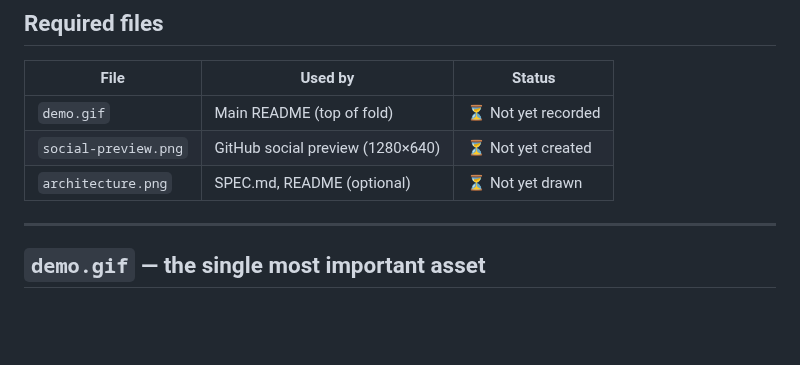
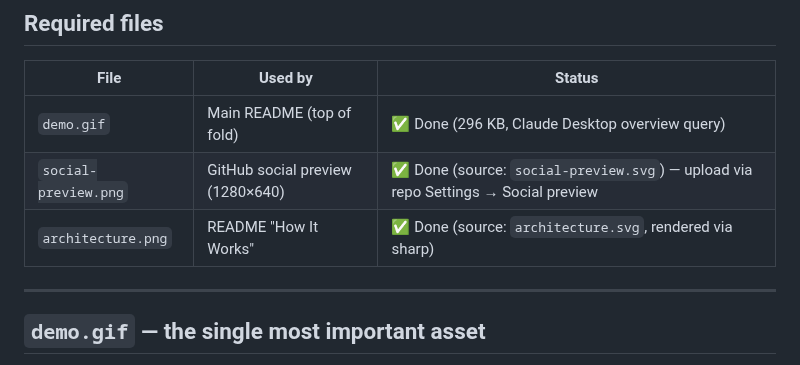
Before and after one commit to vitalio-sh/thunderbird-cli, a Markdown page: assets/README.md, the part around the change. Rendered like a GitHub page; blank space fills up the shorter version.

```diff
--- a/assets/README.md
+++ b/assets/README.md
@@ -6,9 +6,9 @@ Demo GIFs, screenshots, and branding materials for the README and social preview
 
 | File | Used by | Status |
 |---|---|---|
-| `demo.gif` | Main README (top of fold) | ⏳ Not yet recorded |
-| `social-preview.png` | GitHub social preview (1280×640) | ⏳ Not yet created |
-| `architecture.png` | SPEC.md, README (optional) | ⏳ Not yet drawn |
+| `demo.gif` | Main README (top of fold) | ✅ Done (296 KB, Claude Desktop overview query) |
+| `social-preview.png` | GitHub social preview (1280×640) | ✅ Done (source: `social-preview.svg`) — upload via repo Settings → Social preview |
+| `architecture.png` | README "How It Works" | ✅ Done (source: `architecture.svg`, rendered via sharp) |
 
 ---
 
```
Also changed, not shown: README.md (+28 -21 lines), assets/architecture.png (added), assets/demo.gif (added), assets/social-preview.png (added), 2 other files.
